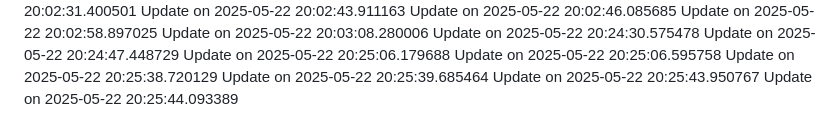
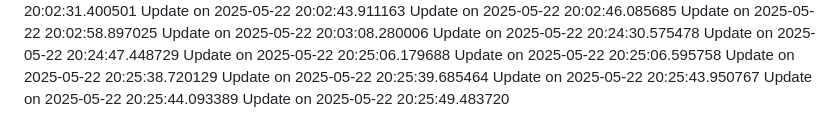
Before and after one commit to nahmad0/nahmadpushes, a Markdown page: changelog.md, the part around the change. GitHub-like rendering.

```diff
--- a/changelog.md
+++ b/changelog.md
@@ -83,3 +83,4 @@ Update on 2025-05-22 20:25:38.720129
 Update on 2025-05-22 20:25:39.685464
 Update on 2025-05-22 20:25:43.950767
 Update on 2025-05-22 20:25:44.093389
+Update on 2025-05-22 20:25:49.483720
```
